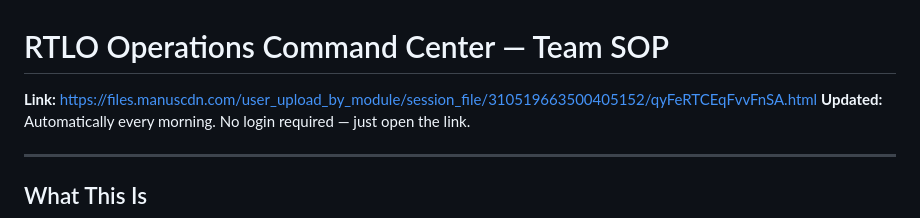
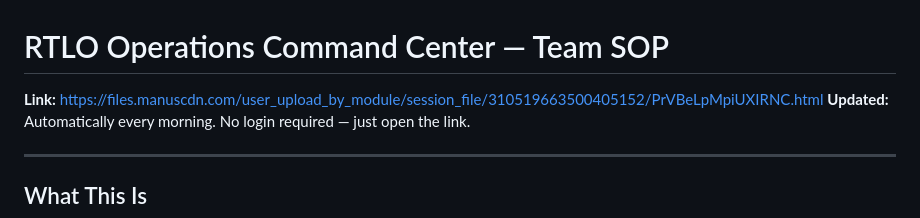
Before and after one commit to eruss-oss/rtlo-operations-map, a Markdown page: RTLO_Map_SOP.md, the part around the change. Drawn GitHub-style.

Commit message:
Update: SOP map link to latest CDN URL with permanent Render server

```diff
--- a/RTLO_Map_SOP.md
+++ b/RTLO_Map_SOP.md
@@ -1,6 +1,6 @@
 # RTLO Operations Command Center — Team SOP
 
-**Link:** https://files.manuscdn.com/user_upload_by_module/session_file/310519663500405152/qyFeRTCEqFvvFnSA.html
+**Link:** https://files.manuscdn.com/user_upload_by_module/session_file/310519663500405152/PrVBeLpMpiUXIRNC.html
 **Updated:** Automatically every morning. No login required — just open the link.
 
 ---
```
